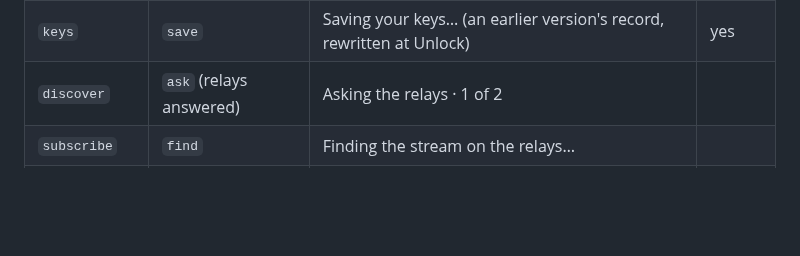
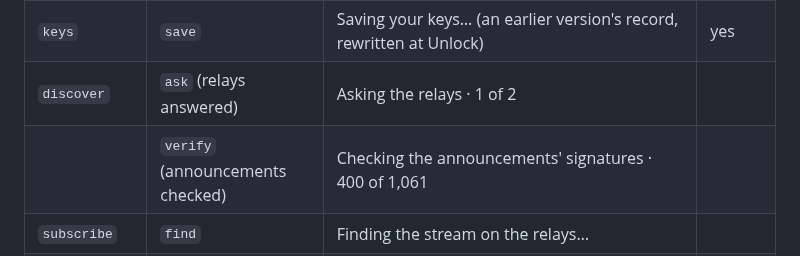
Before and after one commit to lastmeta/Satori, a Markdown page: docs/design/health.md, the part around the change. Drawn GitHub-style; blank space fills up the shorter version.

Commit message:
docs: health.md — discover's verify step in the work table
Co-Authored-By: Claude Opus 5.5 <noreply@anthropic.com>

```diff
--- a/docs/design/health.md
+++ b/docs/design/health.md
@@ -293,6 +293,7 @@ set by the code doing the work; nothing polls:
 | `claim` | `rewards`, `drop`, `airdrop`, `confirm` | Claiming rewards…, Claiming the reward drop…, Claiming the airdrop…, Waiting for Base to confirm… | yes |
 | `keys` | `save` | Saving your keys… (an earlier version's record, rewritten at Unlock) | yes |
 | `discover` | `ask` (relays answered) | Asking the relays · 1 of 2 | |
+| | `verify` (announcements checked) | Checking the announcements' signatures · 400 of 1,061 | |
 | `subscribe` | `find` | Finding the stream on the relays… | |
 | `train` | `score` | Scoring models · 12 of 81 (the [training pass](models.md#the-training-pass): models without a current fit, from stored history; never a prediction) | |
 
```
